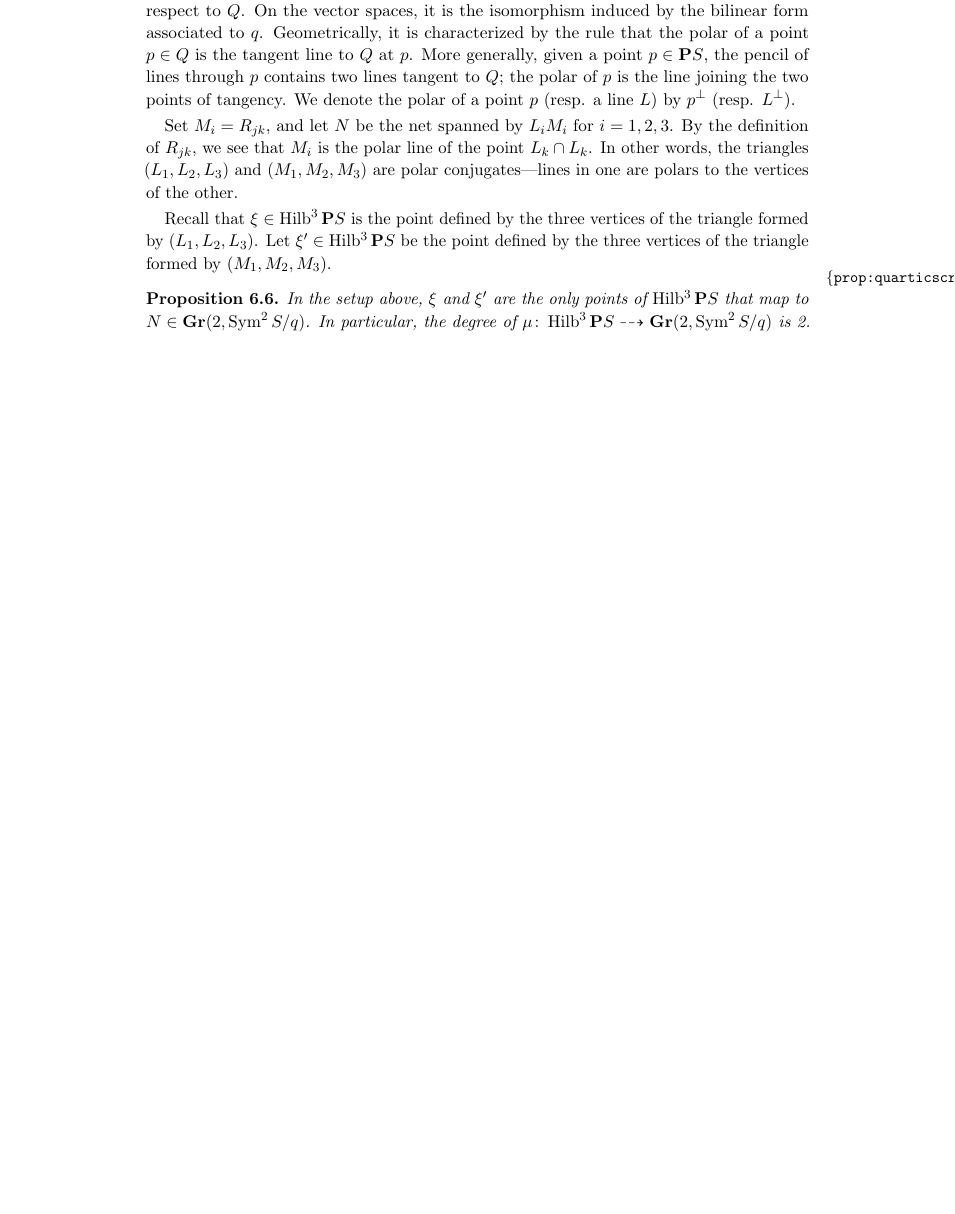
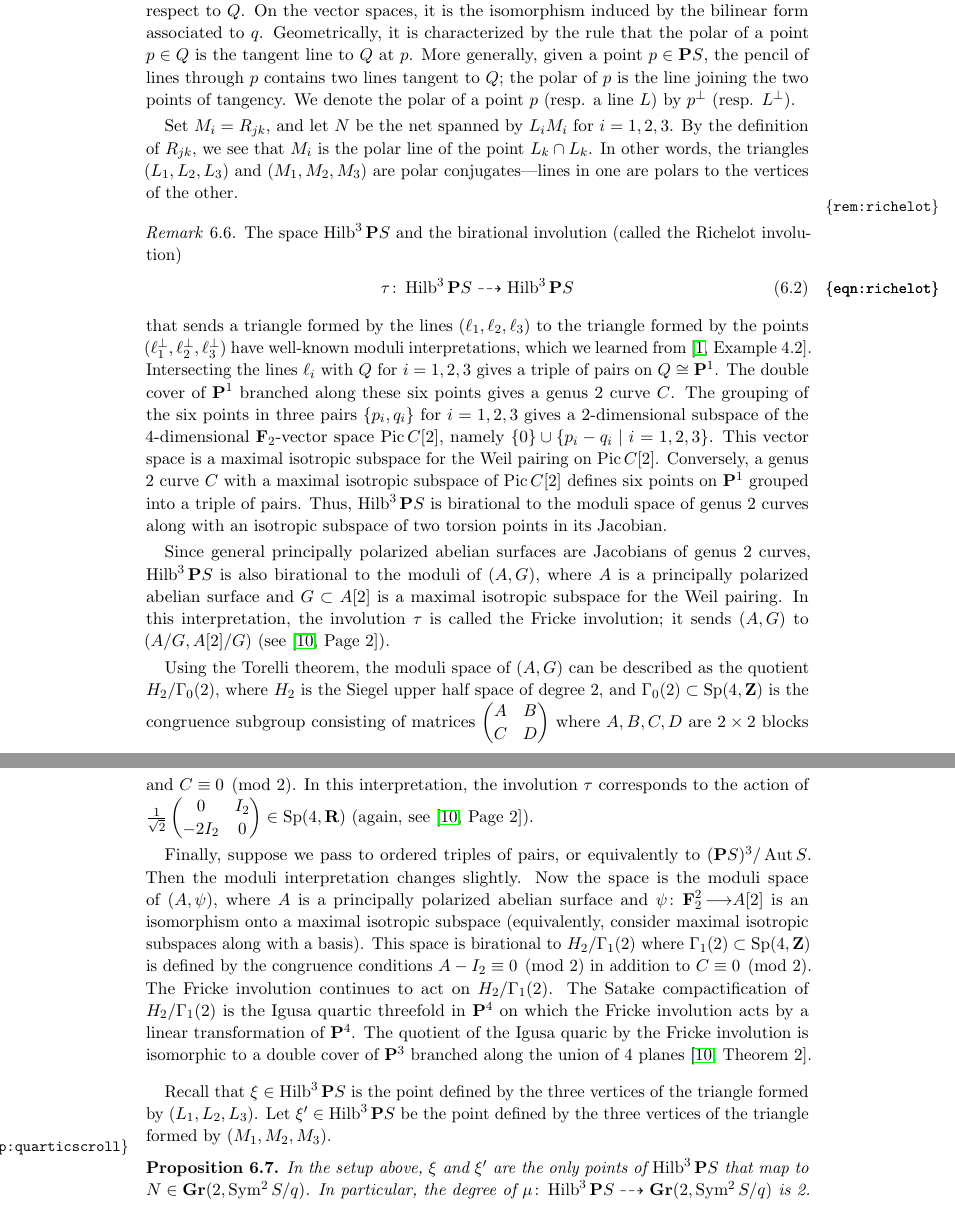
Before and after one commit to deopurkar/ProjectionAndRamification, a LaTeX paper (ProjectionandRamificationEDIT.tex): part of page 43 of 45 before the commit and two parts of pages 43 and 44 of 46 after it, the two joined at a grey line, cut so that both start at the same text, the shorter picture padded with empty space. Compiled offline with pdfLaTeX.

Commit message:
Added a long remark on the Richelot involution.

```diff
--- a/ProjectionandRamificationEDIT.tex
+++ b/ProjectionandRamificationEDIT.tex
@@ -2059,6 +2059,34 @@ Set $M_i = R_{jk}$, and let $N$ be the net spanned by $L_iM_i$ for $i = 1, 2, 3$
 By the definition of $R_{jk}$, we see that $M_i$ is the polar line of the point $L_k \cap L_k$.
 In other words, the triangles $(L_1, L_2, L_3)$ and $(M_1, M_2, M_3)$ are polar conjugates---lines in one are polars to the vertices of the other.
 
+\begin{remark}\label{rem:richelot}
+  The space $\Hilb^3 \P S$ and the birational involution (called the Richelot involution)
+  \begin{equation}\label{eqn:richelot}
+    \tau \from \Hilb^3 \P S \dashrightarrow \Hilb^3 \P S
+  \end{equation}
+  that sends a triangle formed by the lines $(\ell_1, \ell_2, \ell_3)$ to the triangle formed by the points $(\ell_1^\perp, \ell_2^\perp, \ell_3^\perp)$ have well-known moduli interpretations, which we learned from \cite[Example~4.2]{dol.how:15}.
+  Intersecting the lines $\ell_i$ with $Q$ for $i = 1, 2, 3$ gives a triple of pairs on $Q \cong \P^1$.
+  The double cover of $\P^1$ branched along these six points gives a genus 2 curve $C$.
+  The grouping of the six points in three pairs $\{p_i, q_i\}$ for $i = 1, 2, 3$ gives a 2-dimensional subspace of the 4-dimensional $\F_2$-vector space $\Pic C [2]$, namely $\{0\} \cup \{p_i - q_i \mid i = 1,2,3\}$.
+  This vector space is a maximal isotropic subspace for the Weil pairing on $\Pic C[2]$.
+  Conversely, a genus 2 curve $C$ with a maximal isotropic subspace of $\Pic C[2]$ defines six points on $\P^1$ grouped into a triple of pairs.
+  Thus, $\Hilb^3 \P S$ is birational to the moduli space of genus 2 curves along with an isotropic subspace of two torsion points in its Jacobian.
+
+  Since general principally polarized abelian surfaces are Jacobians of genus 2 curves, $\Hilb^3 \P S$ is also birational to the moduli of $(A, G)$, where $A$ is a principally polarized abelian surface and $G \subset A[2]$ is a maximal isotropic subspace for the Weil pairing.
+  In this interpretation, the involution $\tau$ is called the Fricke involution; it sends $(A, G)$ to $(A/G, A[2]/G)$ (see \cite[Page~2]{muk:12}).
+
+  Using the Torelli theorem, the moduli space of $(A, G)$ can be described as the quotient $H_2/\Gamma_0(2)$, where $H_2$ is the Siegel upper half space of degree 2, and $\Gamma_0(2) \subset \operatorname{Sp}(4, \Z)$ is the congruence subgroup consisting of matrices $\begin{pmatrix} A & B \\ C & D \end{pmatrix}$ where $A, B, C, D$ are $2 \times 2$ blocks and $C \equiv 0 \pmod 2$.
+  In this interpretation, the involution $\tau$ corresponds to the action of $\frac{1}{\sqrt 2} \begin{pmatrix} 0 & I_2 \\ -2 I_2 & 0 \end{pmatrix} \in \operatorname{Sp}(4, \R)$ (again, see \cite[Page~2]{muk:12}).
+
+  Finally, suppose we pass to ordered triples of pairs, or equivalently to $(\P S)^3 / \Aut S$.
+  Then the moduli interpretation changes slightly.
+  Now the space is the moduli space of $(A, \psi)$, where $A$ is a principally polarized abelian surface and $\psi \from \F_2^2 \to A[2]$ is an isomorphism onto a maximal isotropic subspace (equivalently, consider maximal isotropic subspaces along with a basis).
+  This space is birational to $H_2 / \Gamma_1(2)$ where $\Gamma_1(2) \subset \operatorname{Sp}(4, \Z)$ is defined by the congruence conditions $A - I_2 \equiv 0 \pmod 2$ in addition to $C \equiv 0 \pmod 2$.
+  The Fricke involution continues to act on $H_2 / \Gamma_1(2)$.
+  The Satake compactification of $H_2 / \Gamma_1(2)$ is the Igusa quartic threefold in $\P^4$ on which the Fricke involution acts by a linear transformation of $\P^4$.
+  The quotient of the Igusa quaric by the Fricke involution is isomorphic to a double cover of $\P^3$ branched along the union of 4 planes  \cite[Theorem~2]{muk:12}.
+\end{remark}
+
 Recall that $\xi \in \Hilb^3\P S$ is the point defined by the three vertices of the triangle formed by $(L_1, L_2, L_3)$.
 Let $\xi' \in \Hilb^3\P S$ be the point defined by the three vertices of the triangle formed by $(M_1, M_2, M_3)$.
 \begin{proposition}\label{prop:quarticscroll}
```
Also changed, not shown: CommonMath.bib (+12 -0 lines), ProjectionandRamificationEDIT.pdf, ProjectionandRamificationEDIT.tex (4 more changed lines).
